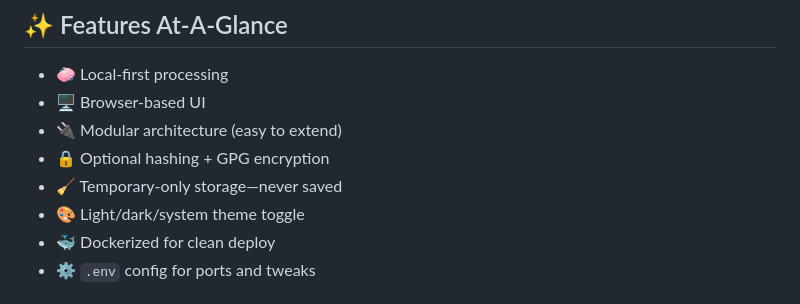
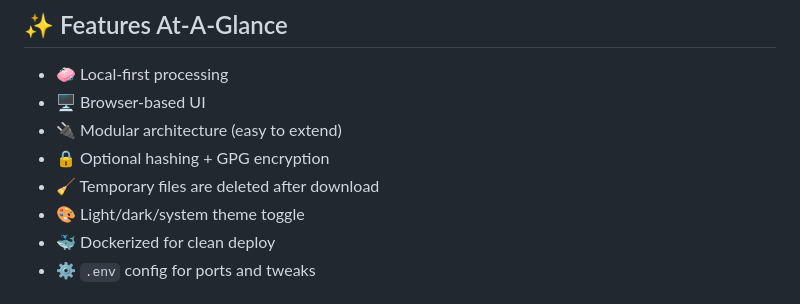
Before and after one commit to KitQuietDev/rMeta, a Markdown page: README.md, the part around the change. Drawn GitHub-style.

```diff
--- a/README.md
+++ b/README.md
@@ -35,7 +35,7 @@ Post-processing extras you can toggle in the UI:
 - 🖥️ Browser-based UI
 - 🔌 Modular architecture (easy to extend)
 - 🔒 Optional hashing + GPG encryption
-- 🧹 Temporary-only storage—never saved
+- 🧹 Temporary files are deleted after download
 - 🎨 Light/dark/system theme toggle
 - 🐳 Dockerized for clean deploy
 - ⚙️ `.env` config for ports and tweaks
```
